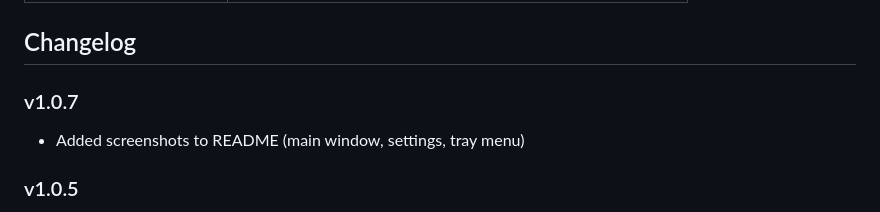
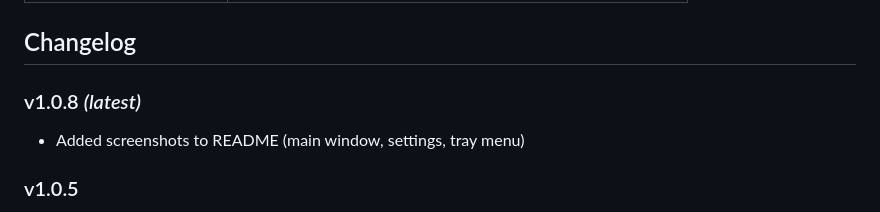
Before and after one commit to GeorgeAL78/qbittorrent-desktop, a Markdown page: README.md, the part around the change. GitHub-like rendering.

Commit message:
Mark v1.0.8 as latest in changelog

```diff
--- a/README.md
+++ b/README.md
@@ -61,7 +61,7 @@ npm run build
 
 ## Changelog
 
-### v1.0.7
+### v1.0.8 *(latest)*
 - Added screenshots to README (main window, settings, tray menu)
 
 ### v1.0.5
```
